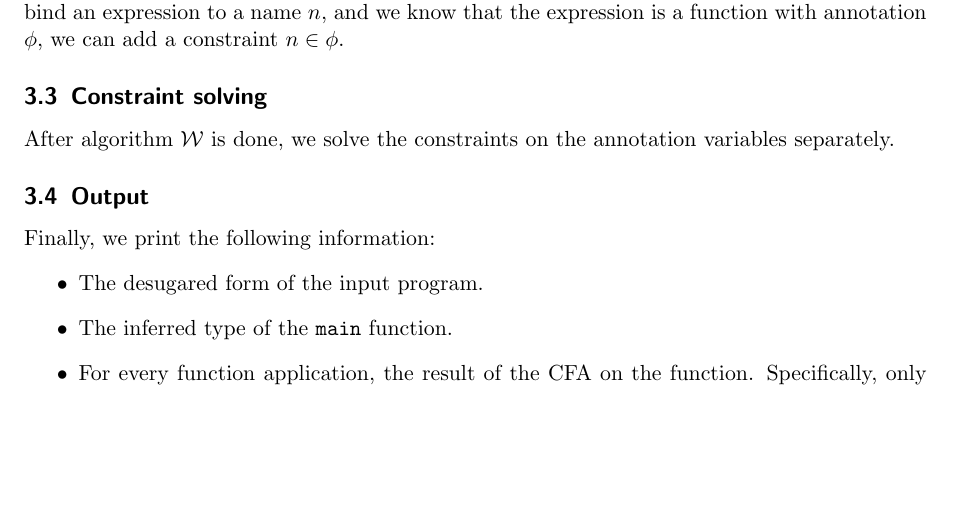
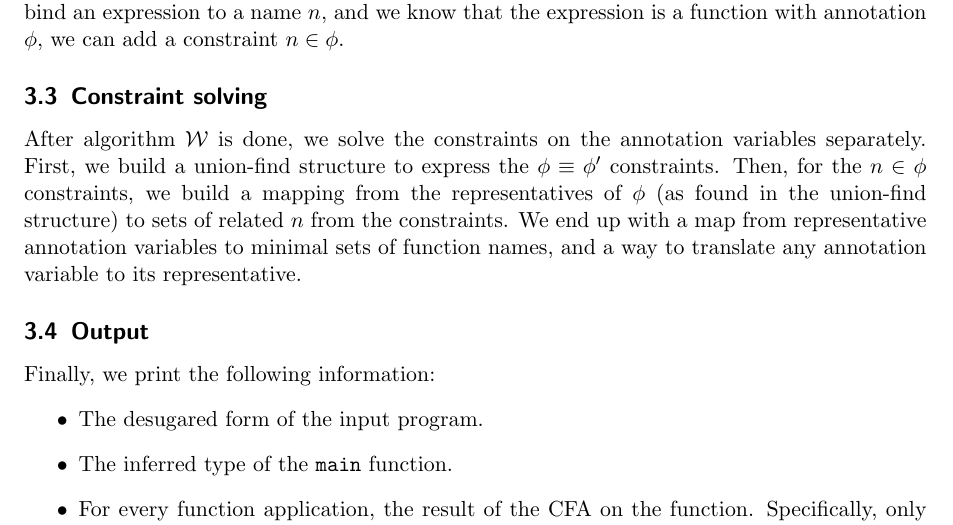
Before and after one commit to TomTervoort/HaskellControlFlow, a LaTeX document (docs/documentation.tex): part of page 4 of 4 before the commit and part of page 4 of 5 after it, cut so that both start at the same text, the shorter picture padded with empty space. Compiled offline with pdfLaTeX.

Commit message:
Documented the constraint solver.

```diff
--- a/docs/documentation.tex
+++ b/docs/documentation.tex
@@ -271,7 +271,13 @@ we can add a constraint $n \in \phi$.
 
 \subsection{Constraint solving}
 After \algow{} is done, we solve the constraints on the annotation variables
-separately.
+separately. First, we build a union-find structure to express the
+$\phi \equiv \phi'$ constraints. Then, for the $n \in \phi$ constraints,
+we build a mapping from the representatives of $\phi$ (as found in
+the union-find structure) to sets of related $n$ from the constraints.
+We end up with a map from representative annotation variables to minimal sets
+of function names, and a way to translate any annotation variable to its
+representative.
 
 \subsection{Output}
 Finally, we print the following information:
```
